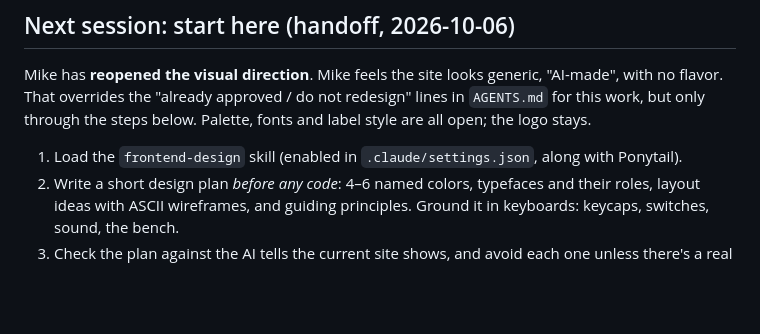
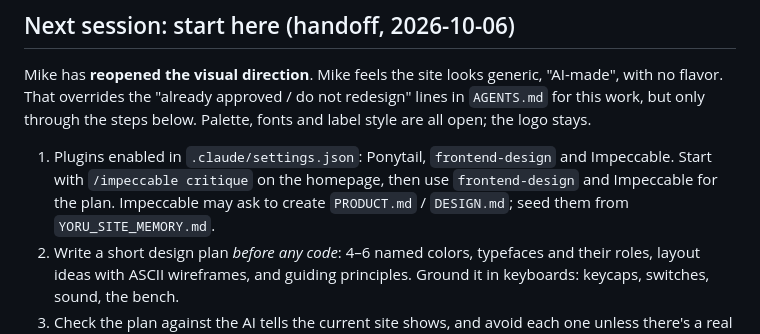
Before and after one commit to HennyPapi/yoru-foundry-site, a Markdown page: ROADMAP.md, the part around the change. GitHub-like rendering; blank space fills up the shorter version.

Commit message:
Roadmap: note Impeccable in redesign handoff
Co-Authored-By: Claude Opus 5.5 <noreply@anthropic.com>
Claude-Session: https://claude.ai/code/session_01G4KWzR1XRdx6XVNgbVJa3P

```diff
--- a/ROADMAP.md
+++ b/ROADMAP.md
@@ -20,7 +20,9 @@ Mike has **reopened the visual direction**. Mike feels the site looks generic, "
 That overrides the "already approved / do not redesign" lines in `AGENTS.md` for this work, but only
 through the steps below. Palette, fonts and label style are all open; the logo stays.
 
-1. Load the `frontend-design` skill (enabled in `.claude/settings.json`, along with Ponytail).
+1. Plugins enabled in `.claude/settings.json`: Ponytail, `frontend-design` and Impeccable. Start with
+   `/impeccable critique` on the homepage, then use `frontend-design` and Impeccable for the plan.
+   Impeccable may ask to create `PRODUCT.md` / `DESIGN.md`; seed them from `YORU_SITE_MEMORY.md`.
 2. Write a short design plan *before any code*: 4–6 named colors, typefaces and their roles, layout ideas
    with ASCII wireframes, and guiding principles. Ground it in keyboards: keycaps, switches, sound, the bench.
 3. Check the plan against the AI tells the current site shows, and avoid each one unless there's a real reason:
```
